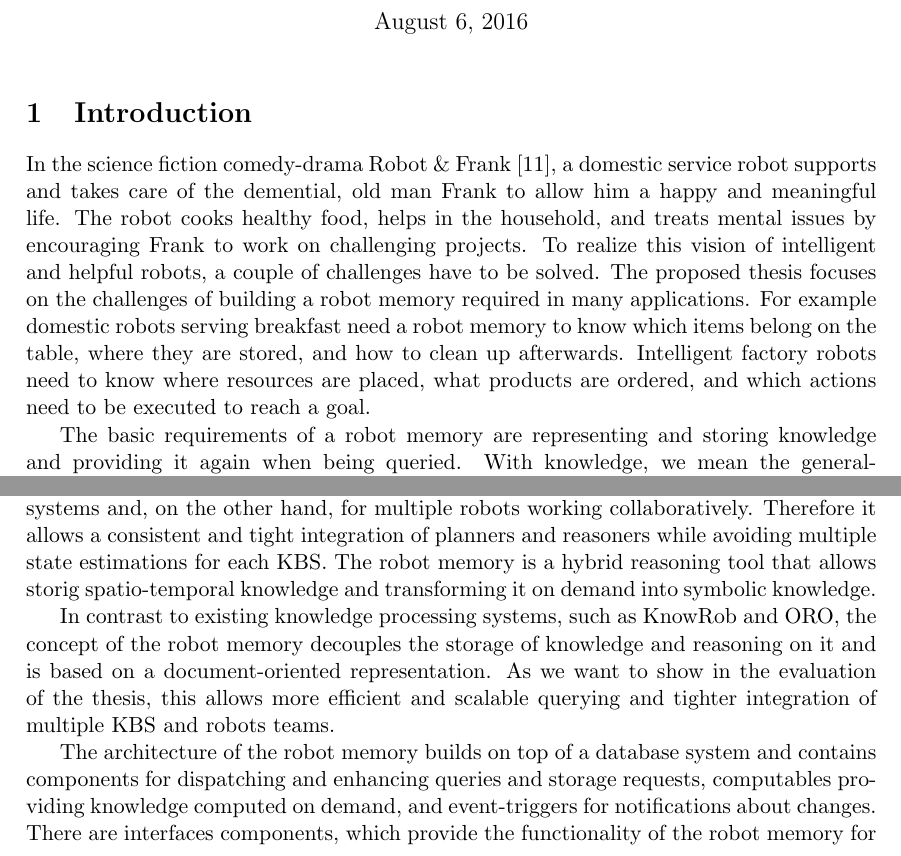
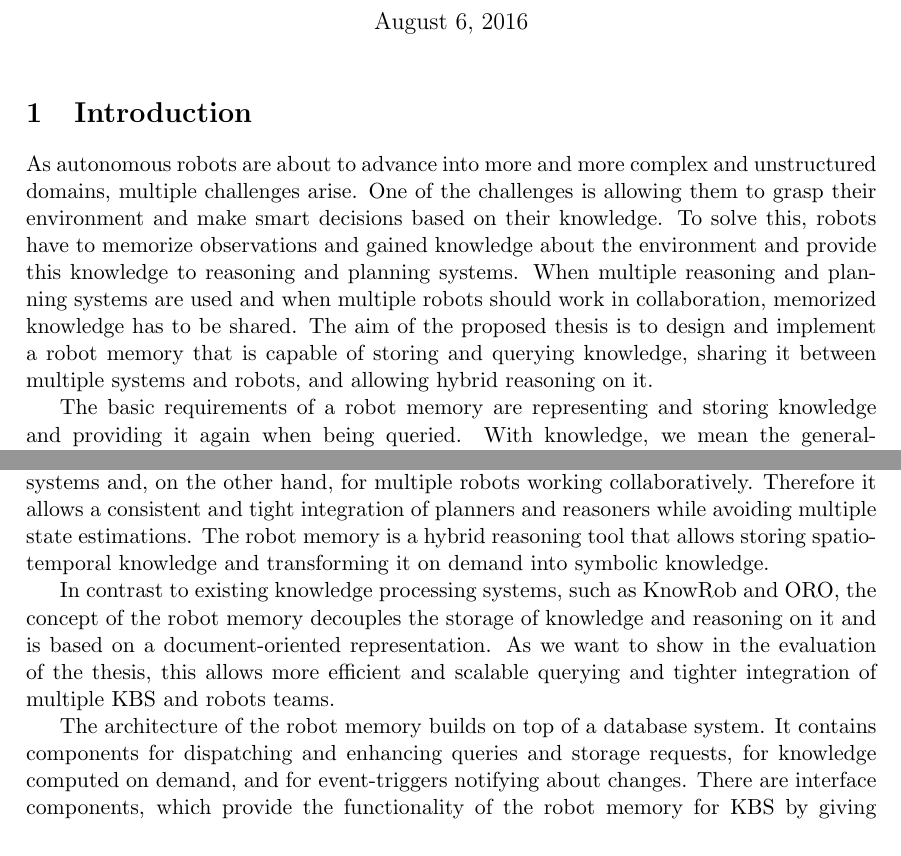
Before and after one commit to zwilling/masterthesis-proposal-robot-memory, a LaTeX document (proposal/proposal.tex): two parts of pages 1 and 18 of 22, joined at a grey line, cut so that both start at the same text. Compiled offline with pdfLaTeX.

Commit message:
proposal: better start of introduction

```diff
--- a/proposal/proposal.tex
+++ b/proposal/proposal.tex
@@ -58,19 +58,33 @@
 \section{Introduction}
 \label{sec:introduction}
 
-In the science fiction comedy-drama Robot \&
-Frank~\cite{robot-and-frank}, a domestic service robot supports and
-takes care of the demential, old man Frank to allow him a happy and
-meaningful life. The robot cooks healthy food, helps in the household,
-and treats mental issues by encouraging Frank to work on challenging
-projects. To realize this vision of intelligent and helpful robots, a
-couple of challenges have to be solved. The proposed thesis focuses on
-the challenges of building a robot memory required in many
-applications. For example domestic robots serving breakfast need a
-robot memory to know which items belong on the table, where they are
-stored, and how to clean up afterwards. Intelligent factory robots
-need to know where resources are placed, what products are ordered,
-and which actions need to be executed to reach a goal.
+
+As autonomous robots are about to advance into more and more complex
+and unstructured domains, multiple challenges arise. One of the
+challenges is allowing them to grasp their environment and make smart
+decisions based on their knowledge. To solve this, robots have to
+memorize observations and gained knowledge about the environment and
+provide this knowledge to reasoning and planning systems. When
+multiple reasoning and planning systems are used and when multiple
+robots should work in collaboration, memorized knowledge has to be
+shared. The aim of the proposed thesis is to design and implement a
+robot memory that is capable of storing and querying knowledge,
+sharing it between multiple systems and robots, and allowing hybrid
+reasoning on it.
+
+%% In the science fiction comedy-drama Robot \&
+%% Frank~\cite{robot-and-frank}, a domestic service robot supports and
+%% takes care of the demential, old man Frank to allow him a happy and
+%% meaningful life. The robot cooks healthy food, helps in the household,
+%% and treats mental issues by encouraging Frank to work on challenging
+%% projects. To realize this vision of intelligent and helpful robots, a
+%% couple of challenges have to be solved. The proposed thesis focuses on
+%% the challenges of building a robot memory required in many
+%% applications. For example domestic robots serving breakfast need a
+%% robot memory to know which items belong on the table, where they are
+%% stored, and how to clean up afterwards. Intelligent factory robots
+%% need to know where resources are placed, what products are ordered,
+%% and which actions need to be executed to reach a goal.
 
 The basic requirements of a robot memory are representing and storing
 knowledge and providing it again when being queried. With knowledge,
@@ -1509,9 +1523,9 @@ it. The robot memory is a knowledge sharing system, on the one hand,
 for multiple knowledge based systems and, on the other hand, for
 multiple robots working collaboratively. Therefore it allows a
 consistent and tight integration of planners and reasoners while
-avoiding multiple state estimations for each KBS. The robot memory is
-a hybrid reasoning tool that allows storig spatio-temporal knowledge
-and transforming it on demand into symbolic knowledge.
+avoiding multiple state estimations. The robot memory is a hybrid
+reasoning tool that allows storing spatio-temporal knowledge and
+transforming it on demand into symbolic knowledge.
 
 In contrast to existing knowledge processing systems, such as KnowRob
 and ORO, the concept of the robot memory decouples the storage of
@@ -1521,8 +1535,8 @@ this allows more efficient and scalable querying and tighter
 integration of multiple KBS and robots teams.
 
 The architecture of the robot memory builds on top of a database
-system and contains components for dispatching and enhancing queries
-and storage requests, computables providing knowledge computed on
-demand, and event-triggers for notifications about changes. There are
-interfaces components, which provide the functionality of the robot
-memory for KBS by giving access in the used languages and transforming
+system. It contains components for dispatching and enhancing queries
+and storage requests, for knowledge computed on demand, and for
+event-triggers notifying about changes. There are interface
+components, which provide the functionality of the robot memory for
+KBS by giving access in the used languages and transforming query
```
Also changed, not shown: references.bib (+10 -1 lines), proposal/proposal.tex (17 more changed lines).
